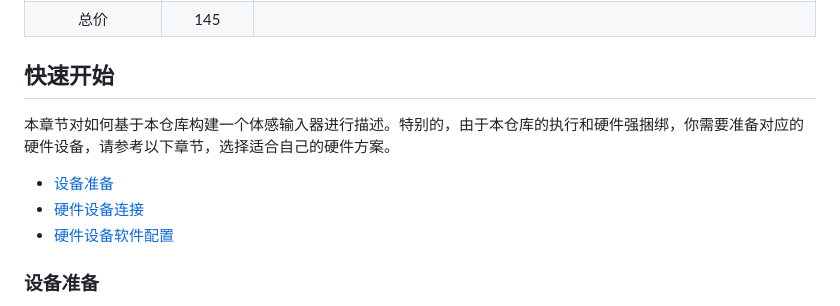
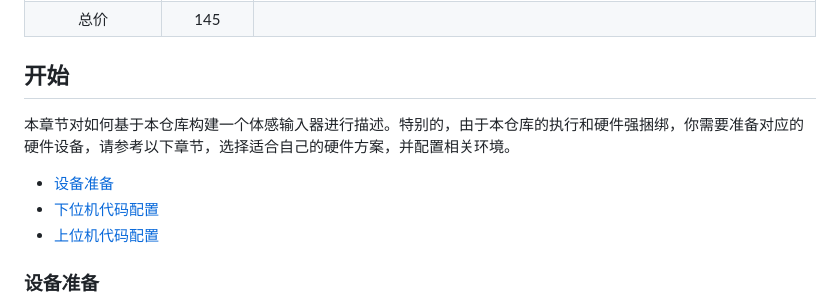
Before and after one commit to Liyulingyue/CameraUSBHid, a Markdown page: README.md, the part around the change. Drawn GitHub-style.

```diff
--- a/README.md
+++ b/README.md
@@ -24,11 +24,11 @@
 |          总价           |     145     |                                                                                                                                                                  |
 
 
-## 快速开始
-本章节对如何基于本仓库构建一个体感输入器进行描述。特别的，由于本仓库的执行和硬件强捆绑，你需要准备对应的硬件设备，请参考以下章节，选择适合自己的硬件方案。
-- [设备准备](###设备准备)
-- [硬件设备连接](###硬件设备连接)
-- [硬件设备软件配置](###硬件设备软件配置)
+## 开始
+本章节对如何基于本仓库构建一个体感输入器进行描述。特别的，由于本仓库的执行和硬件强捆绑，你需要准备对应的硬件设备，请参考以下章节，选择适合自己的硬件方案，并配置相关环境。
+- [设备准备](./Docs/设备准备.md)
+- [下位机代码配置](./Docs/下位机代码配置.md)
+- [上位机代码配置](./Docs/上位机代码配置.md)
 
 ### 设备准备
 
```
